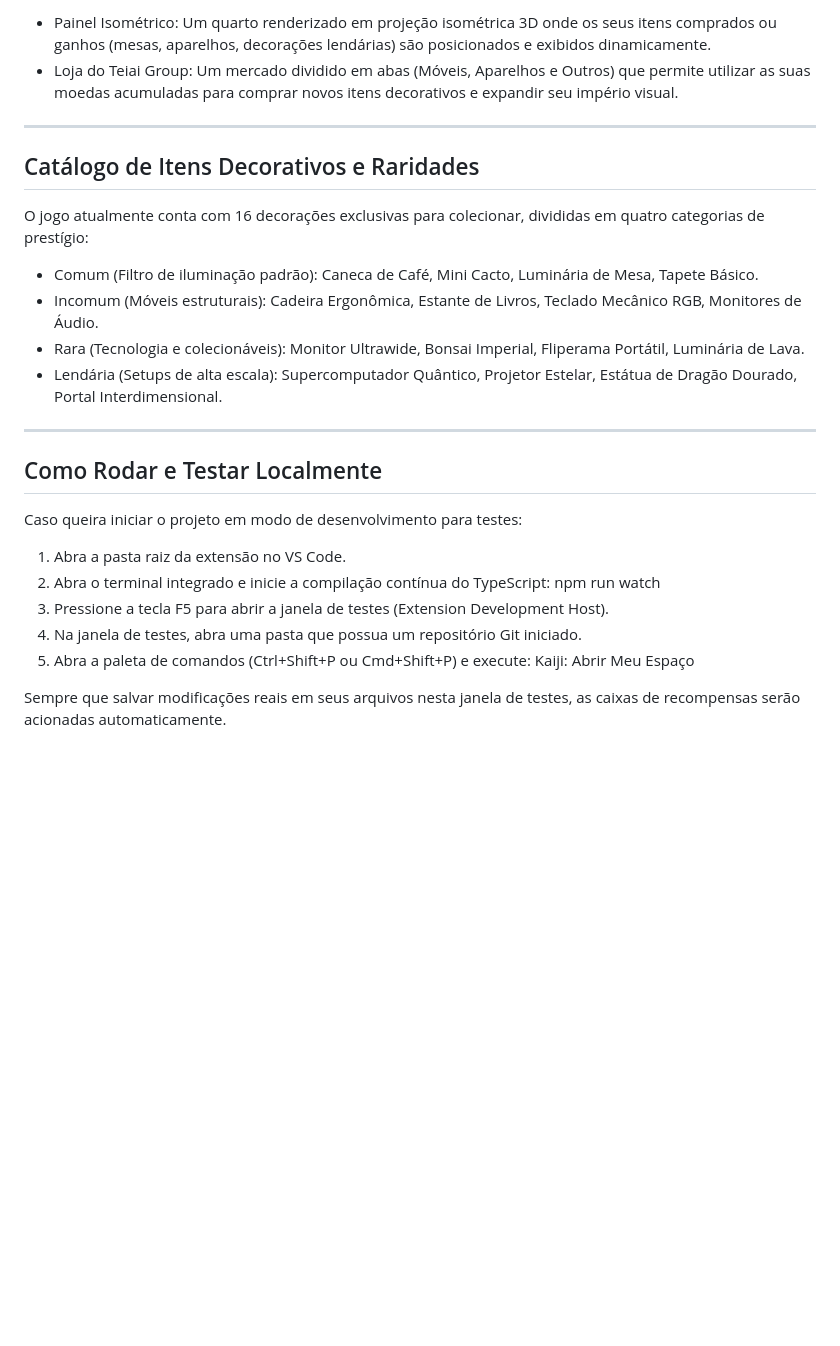
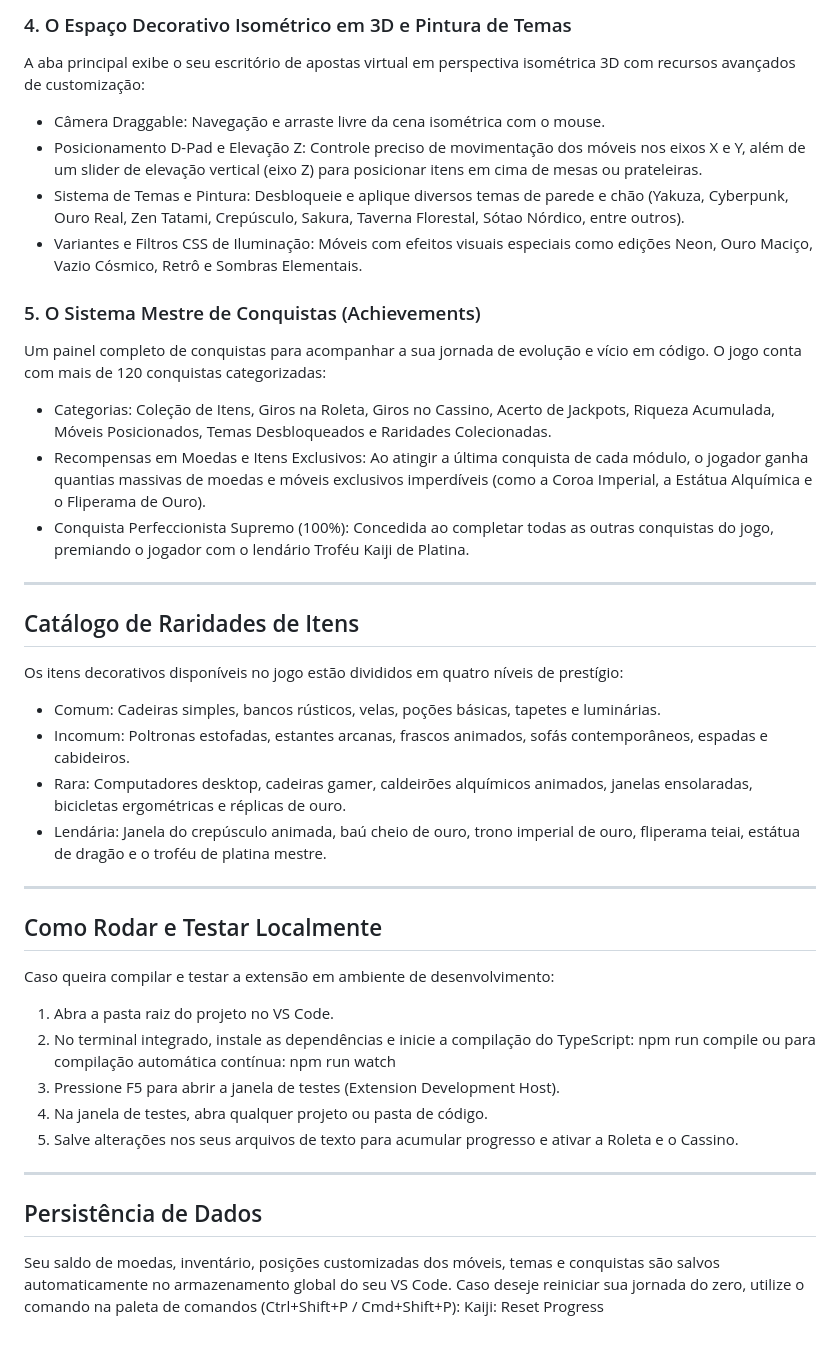
Before and after one commit to samuelspineli34/kaiji, a Markdown page: README.md, the part around one of its changes. GitHub-like rendering; blank space fills up the shorter version.

Commit message:
Atualização readme

```diff
--- a/README.md
+++ b/README.md
@@ -44,30 +49,50 @@ Utilizando o comando de visualização, você pode abrir o seu escritório de ap
 
-* Painel Isométrico: Um quarto renderizado em projeção isométrica 3D onde os seus itens comprados ou ganhos (mesas, aparelhos, decorações lendárias) são posicionados e exibidos dinamicamente.
-* Loja do Teiai Group: Um mercado dividido em abas (Móveis, Aparelhos e Outros) que permite utilizar as suas moedas acumuladas para comprar novos itens decorativos e expandir seu império visual.
+### 4. O Espaço Decorativo Isométrico em 3D e Pintura de Temas
+
+A aba principal exibe o seu escritório de apostas virtual em perspectiva isométrica 3D com recursos avançados de customização:
+
+* Câmera Draggable: Navegação e arraste livre da cena isométrica com o mouse.
+* Posicionamento D-Pad e Elevação Z: Controle preciso de movimentação dos móveis nos eixos X e Y, além de um slider de elevação vertical (eixo Z) para posicionar itens em cima de mesas ou prateleiras.
+* Sistema de Temas e Pintura: Desbloqueie e aplique diversos temas de parede e chão (Yakuza, Cyberpunk, Ouro Real, Zen Tatami, Crepúsculo, Sakura, Taverna Florestal, Sótao Nórdico, entre outros).
+* Variantes e Filtros CSS de Iluminação: Móveis com efeitos visuais especiais como edições Neon, Ouro Maciço, Vazio Cósmico, Retrô e Sombras Elementais.
+
+### 5. O Sistema Mestre de Conquistas (Achievements)
+
+Um painel completo de conquistas para acompanhar a sua jornada de evolução e vício em código. O jogo conta com mais de 120 conquistas categorizadas:
+
+* Categorias: Coleção de Itens, Giros na Roleta, Giros no Cassino, Acerto de Jackpots, Riqueza Acumulada, Móveis Posicionados, Temas Desbloqueados e Raridades Colecionadas.
+* Recompensas em Moedas e Itens Exclusivos: Ao atingir a última conquista de cada módulo, o jogador ganha quantias massivas de moedas e móveis exclusivos imperdíveis (como a Coroa Imperial, a Estátua Alquímica e o Fliperama de Ouro).
+* Conquista Perfeccionista Supremo (100%): Concedida ao completar todas as outras conquistas do jogo, premiando o jogador com o lendário Troféu Kaiji de Platina.
 
 ---
 
-## Catálogo de Itens Decorativos e Raridades
+## Catálogo de Raridades de Itens
 
-O jogo atualmente conta com 16 decorações exclusivas para colecionar, divididas em quatro categorias de prestígio:
+Os itens decorativos disponíveis no jogo estão divididos em quatro níveis de prestígio:
 
-* Comum (Filtro de iluminação padrão): Caneca de Café, Mini Cacto, Luminária de Mesa, Tapete Básico.
-* Incomum (Móveis estruturais): Cadeira Ergonômica, Estante de Livros, Teclado Mecânico RGB, Monitores de Áudio.
-* Rara (Tecnologia e colecionáveis): Monitor Ultrawide, Bonsai Imperial, Fliperama Portátil, Luminária de Lava.
-* Lendária (Setups de alta escala): Supercomputador Quântico, Projetor Estelar, Estátua de Dragão Dourado, Portal Interdimensional.
+* Comum: Cadeiras simples, bancos rústicos, velas, poções básicas, tapetes e luminárias.
+* Incomum: Poltronas estofadas, estantes arcanas, frascos animados, sofás contemporâneos, espadas e cabideiros.
+* Rara: Computadores desktop, cadeiras gamer, caldeirões alquímicos animados, janelas ensolaradas, bicicletas ergométricas e réplicas de ouro.
+* Lendária: Janela do crepúsculo animada, baú cheio de ouro, trono imperial de ouro, fliperama teiai, estátua de dragão e o troféu de platina mestre.
 
 ---
 
 ## Como Rodar e Testar Localmente
 
-Caso queira iniciar o projeto em modo de desenvolvimento para testes:
+Caso queira compilar e testar a extensão em ambiente de desenvolvimento:
 
-1. Abra a pasta raiz da extensão no VS Code.
-2. Abra o terminal integrado e inicie a compilação contínua do TypeScript:
+1. Abra a pasta raiz do projeto no VS Code.
+2. No terminal integrado, instale as dependências e inicie a compilação do TypeScript:
+   npm run compile
+   ou para compilação automática contínua:
    npm run watch
-3. Pressione a tecla F5 para abrir a janela de testes (Extension Development Host).
-4. Na janela de testes, abra uma pasta que possua um repositório Git iniciado.
-5. Abra a paleta de comandos (Ctrl+Shift+P ou Cmd+Shift+P) e execute:
-   Kaiji: Abrir Meu Espaço
+3. Pressione F5 para abrir a janela de testes (Extension Development Host).
+4. Na janela de testes, abra qualquer projeto ou pasta de código.
+5. Salve alterações nos seus arquivos de texto para acumular progresso e ativar a Roleta e o Cassino.
 
-Sempre que salvar modificações reais em seus arquivos nesta janela de testes, as caixas de recompensas serão acionadas automaticamente.
+---
+
+## Persistência de Dados
+
+Seu saldo de moedas, inventário, posições customizadas dos móveis, temas e conquistas são salvos automaticamente no armazenamento global do seu VS Code. Caso deseje reiniciar sua jornada do zero, utilize o comando na paleta de comandos (Ctrl+Shift+P / Cmd+Shift+P):
+Kaiji: Reset Progress
```
Also changed, not shown: other parts of README.md (+24 -19 lines).
